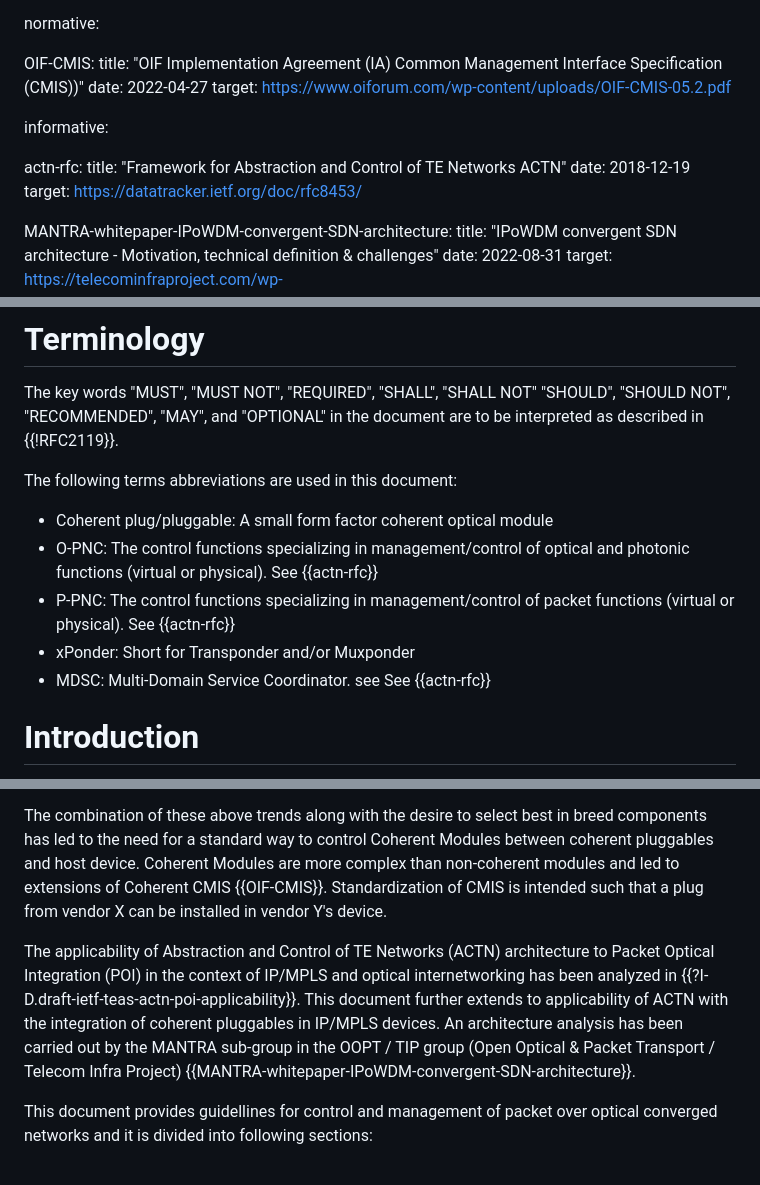
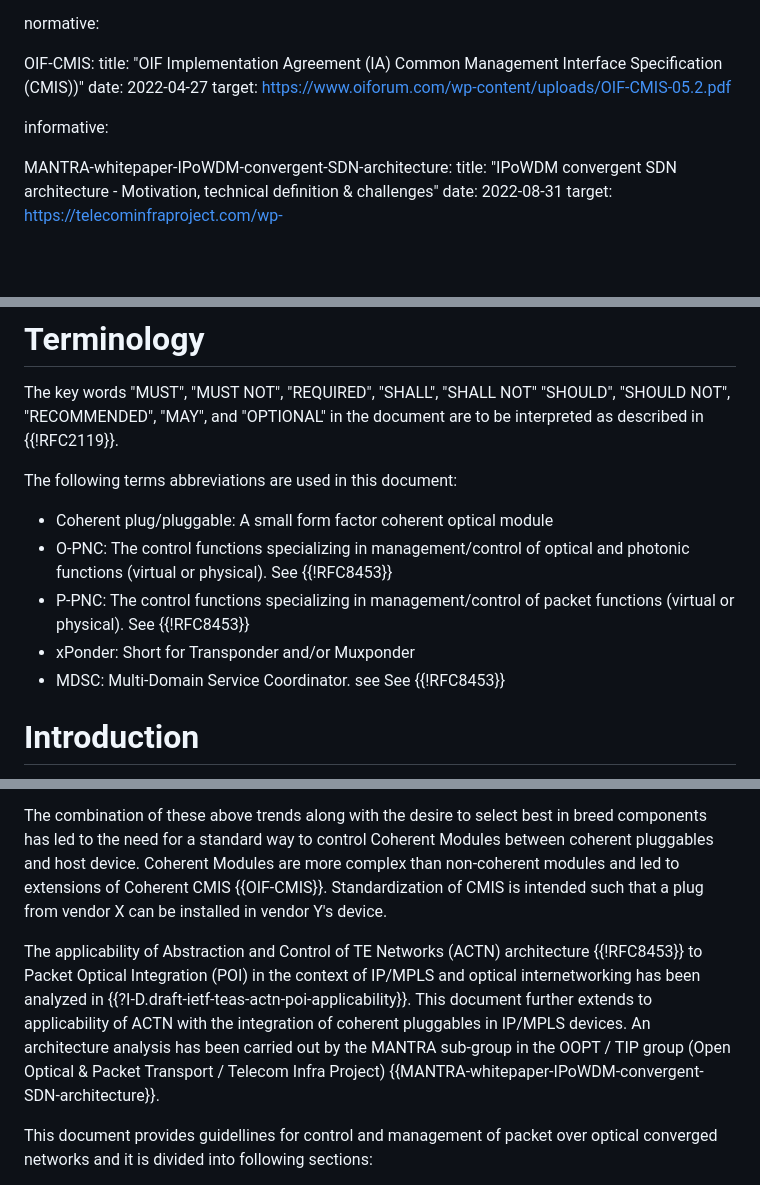
Before and after one commit to oscargdd/draft-poidt-ccamp-actn-poi-pluggable-usecases-gaps, a Markdown page: draft-poidt-ccamp-actn-poi-pluggable-usecases-gaps.md, 3 parts joined by grey strips. Rendered like a GitHub page; blank space fills up the shorter version.

Commit message:
fixed errors

```diff
--- a/draft-poidt-ccamp-actn-poi-pluggable-usecases-gaps.md
+++ b/draft-poidt-ccamp-actn-poi-pluggable-usecases-gaps.md
@@ -124,11 +124,6 @@ normative:
 
 informative:
 
-   actn-rfc:
-              title: "Framework for Abstraction and Control of TE Networks ACTN"
-              date: 2018-12-19
-              target: https://datatracker.ietf.org/doc/rfc8453/
-
    MANTRA-whitepaper-IPoWDM-convergent-SDN-architecture:
               title: "IPoWDM convergent SDN architecture - Motivation, technical definition & challenges"
               date: 2022-08-31
@@ -148,10 +143,10 @@ document are to be interpreted as described in {{!RFC2119}}.
 The following terms abbreviations are used in this document:
 
 * Coherent plug/pluggable: A small form factor coherent optical module
-* O-PNC: The control functions specializing in management/control of optical and photonic functions (virtual or physical). See {{actn-rfc}}
-* P-PNC: The control functions specializing in management/control of packet functions (virtual or physical). See {{actn-rfc}}
+* O-PNC: The control functions specializing in management/control of optical and photonic functions (virtual or physical). See {{!RFC8453}}
+* P-PNC: The control functions specializing in management/control of packet functions (virtual or physical). See {{!RFC8453}}
 * xPonder: Short for Transponder and/or Muxponder
-* MDSC: Multi-Domain Service Coordinator. see See {{actn-rfc}}
+* MDSC: Multi-Domain Service Coordinator. see See {{!RFC8453}}
 
 # Introduction
 
@@ -163,7 +158,7 @@ Optical transmission/switching is analogue and requires complex and holistic ana
 
 The combination of these above trends along with the desire to select best in breed components has led to the need for a standard way to control Coherent Modules between coherent pluggables and host device. Coherent Modules are more complex than non-coherent modules and led to extensions of Coherent CMIS {{OIF-CMIS}}. Standardization of CMIS is intended such that a plug from vendor X can be installed in vendor Y's device.
 
-The applicability of Abstraction and Control of TE Networks (ACTN) architecture to Packet Optical Integration (POI) in the context of IP/MPLS and optical internetworking has been analyzed in {{?I-D.draft-ietf-teas-actn-poi-applicability}}. This document further extends to applicability of ACTN with the integration of coherent pluggables in IP/MPLS devices. An architecture analysis has been carried out by the MANTRA sub-group in the OOPT / TIP group (Open Optical & Packet Transport / Telecom Infra Project) {{MANTRA-whitepaper-IPoWDM-convergent-SDN-architecture}}.
+The applicability of Abstraction and Control of TE Networks (ACTN) architecture {{!RFC8453}} to Packet Optical Integration (POI) in the context of IP/MPLS and optical internetworking has been analyzed in {{?I-D.draft-ietf-teas-actn-poi-applicability}}. This document further extends to applicability of ACTN with the integration of coherent pluggables in IP/MPLS devices. An architecture analysis has been carried out by the MANTRA sub-group in the OOPT / TIP group (Open Optical & Packet Transport / Telecom Infra Project) {{MANTRA-whitepaper-IPoWDM-convergent-SDN-architecture}}.
 
 This document provides guidellines for control and management of packet over optical converged networks and it is divided into following sections:
 
```
